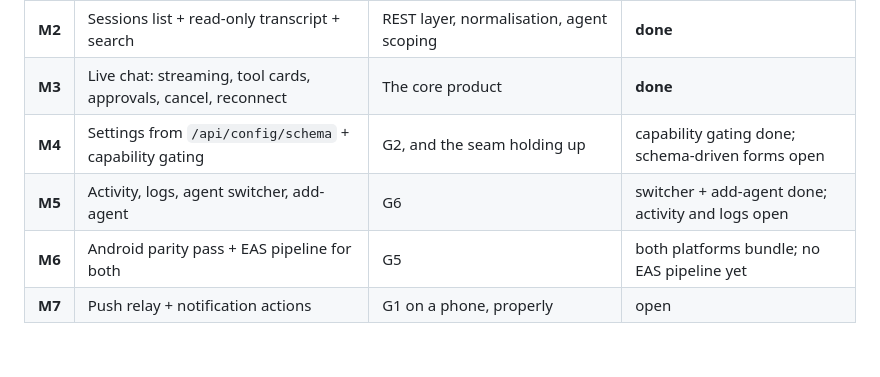
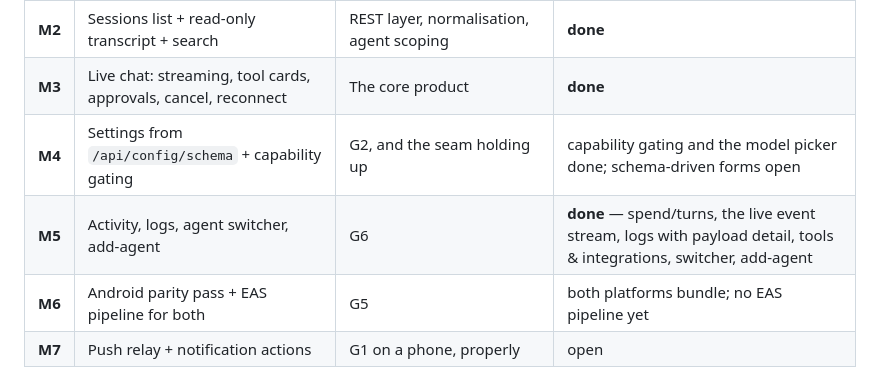
Before and after one commit to drewswinney/polyflow-agents, a Markdown page: docs/architecture.md, the part around the change. GitHub-like rendering; blank space fills up the shorter version.

```diff
--- a/docs/architecture.md
+++ b/docs/architecture.md
@@ -793,8 +793,8 @@ Before the app can connect to `10.0.0.68`:
 | **M1** | Host prep (§11) + pairing/onboarding (§7.8) | Real remote connection over Tailscale | host prep is the owner's; the app side ships in M5's add-agent |
 | **M2** | Sessions list + read-only transcript + search | REST layer, normalisation, agent scoping | **done** |
 | **M3** | Live chat: streaming, tool cards, approvals, cancel, reconnect | The core product | **done** |
-| **M4** | Settings from `/api/config/schema` + capability gating | G2, and the seam holding up | capability gating done; schema-driven forms open |
-| **M5** | Activity, logs, agent switcher, add-agent | G6 | switcher + add-agent done; activity and logs open |
+| **M4** | Settings from `/api/config/schema` + capability gating | G2, and the seam holding up | capability gating and the model picker done; schema-driven forms open |
+| **M5** | Activity, logs, agent switcher, add-agent | G6 | **done** — spend/turns, the live event stream, logs with payload detail, tools & integrations, switcher, add-agent |
 | **M6** | Android parity pass + EAS pipeline for both | G5 | both platforms bundle; no EAS pipeline yet |
 | **M7** | Push relay + notification actions | G1 on a phone, properly | open |
 
```
Also changed, not shown: README.md (+6 -6 lines).
